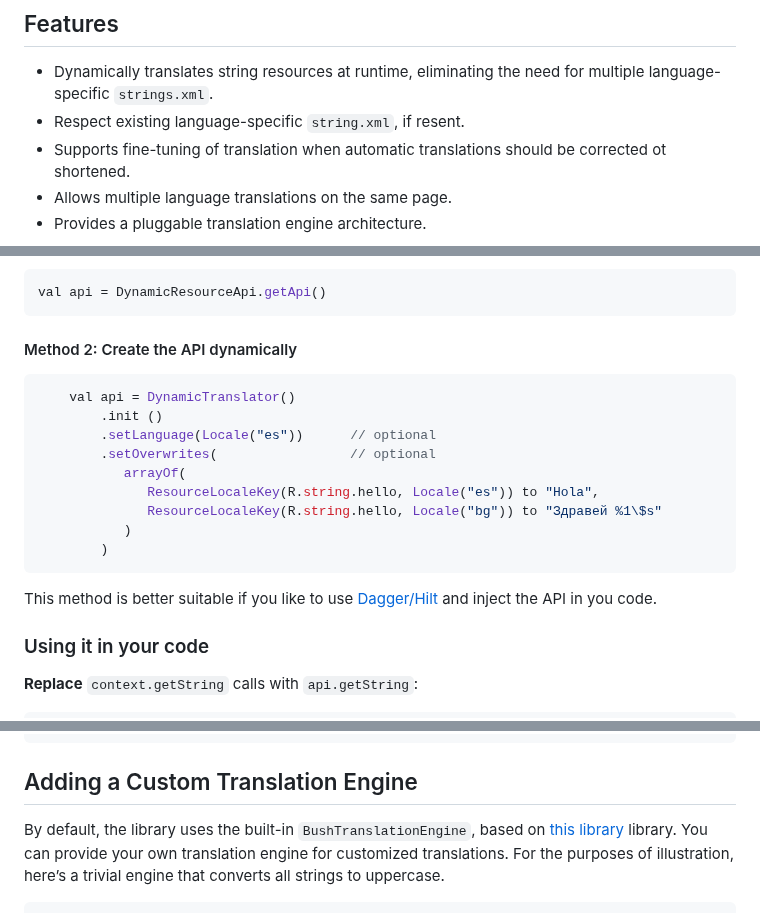
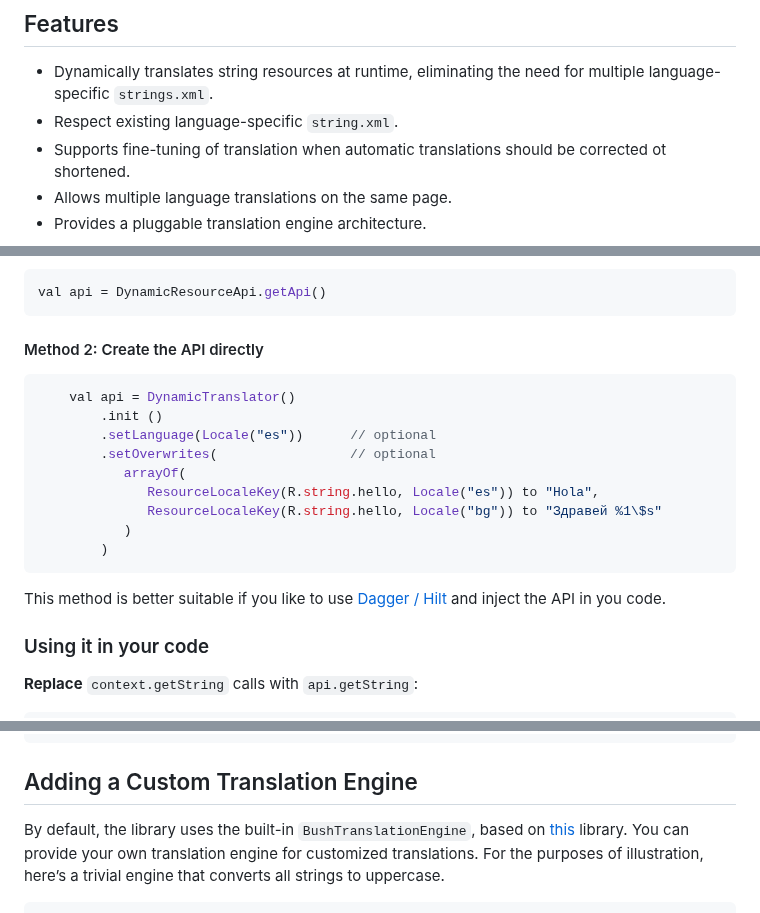
Before and after one commit to izivkov/DynamicResourceTranslator, a Markdown page: README.md, 3 parts joined by grey strips. Rendered like a GitHub page.

````diff
--- a/README.md
+++ b/README.md
@@ -26,7 +26,7 @@ res/
 ## Features
 
 - Dynamically translates string resources at runtime, eliminating the need for multiple language-specific `strings.xml`.
-- Respect existing language-specific `string.xml`, if resent.
+- Respect existing language-specific `string.xml`.
 - Supports fine-tuning of translation when automatic translations should be corrected ot shortened.
 - Allows multiple language translations on the same page.
 - Provides a pluggable translation engine architecture.
@@ -94,7 +96,7 @@ Then retrieve the API anywhere in your program:
    val api = DynamicResourceApi.getApi()
 ```
 
-#### Method 2: Create the API dynamically
+#### Method 2: Create the API directly
 
 ```kotlin
     val api = DynamicTranslator()
@@ -107,7 +109,7 @@ Then retrieve the API anywhere in your program:
            )
         )
 ```
-This method is better suitable if you like to use [Dagger/Hilt](https://developer.android.com/training/dependency-injection/hilt-android) and inject the API in you code.
+This method is better suitable if you like to use [Dagger / Hilt](https://developer.android.com/training/dependency-injection/hilt-android) and inject the API in you code.
 
 ### Using it in your code
 **Replace** `context.getString` calls with `api.getString`:
@@ -170,7 +172,7 @@ In addition, the API provides two functions to add overwrites from anywhere in y
 ```
 
 ## Adding a Custom Translation Engine
-By default, the library uses the built-in `BushTranslationEngine`, based on [this library](https://github.com/therealbush/translator) library.
+By default, the library uses the built-in `BushTranslationEngine`, based on [this](https://github.com/therealbush/translator) library.
 You can provide your own translation engine for customized translations.
 For the purposes of illustration, here’s a trivial engine that converts all strings to uppercase.
 
````
Also changed, not shown: other parts of README.md (+9 -7 lines).
